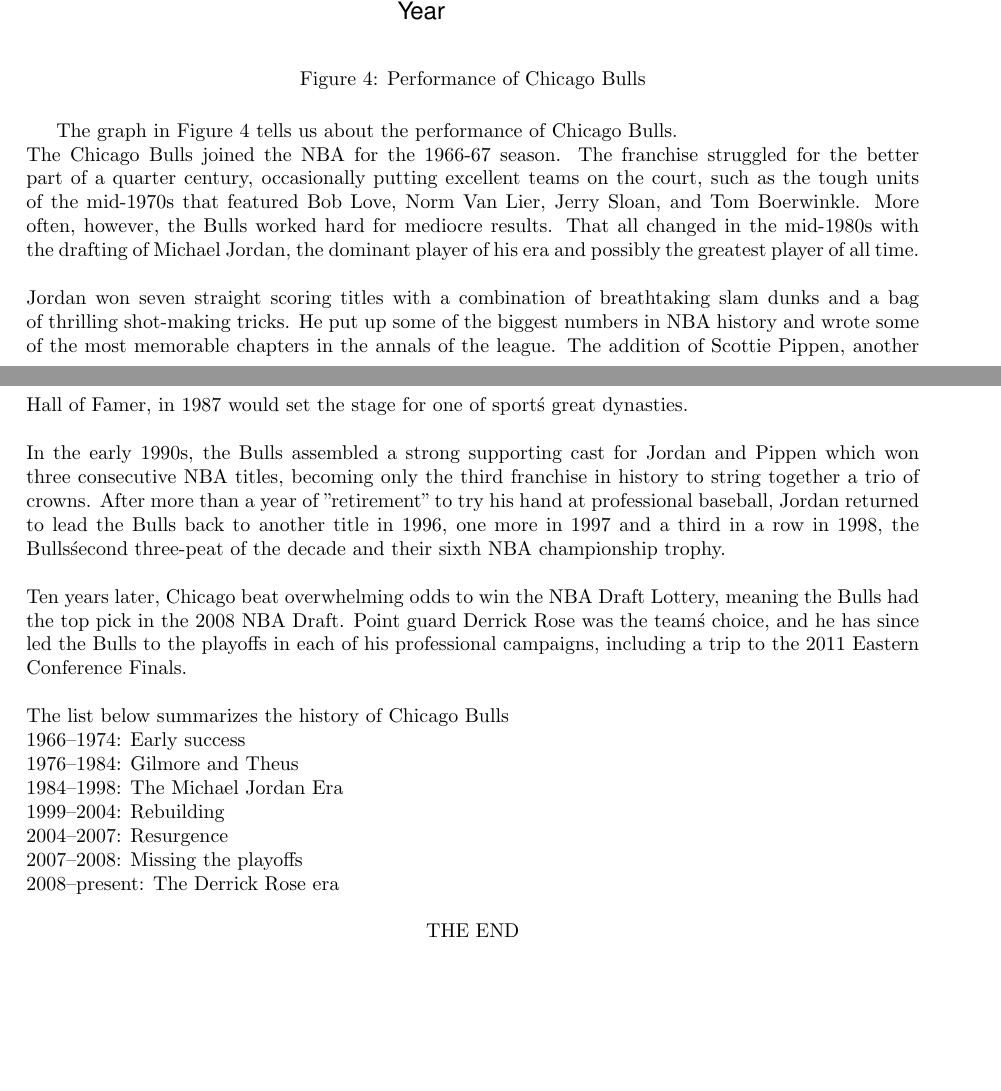
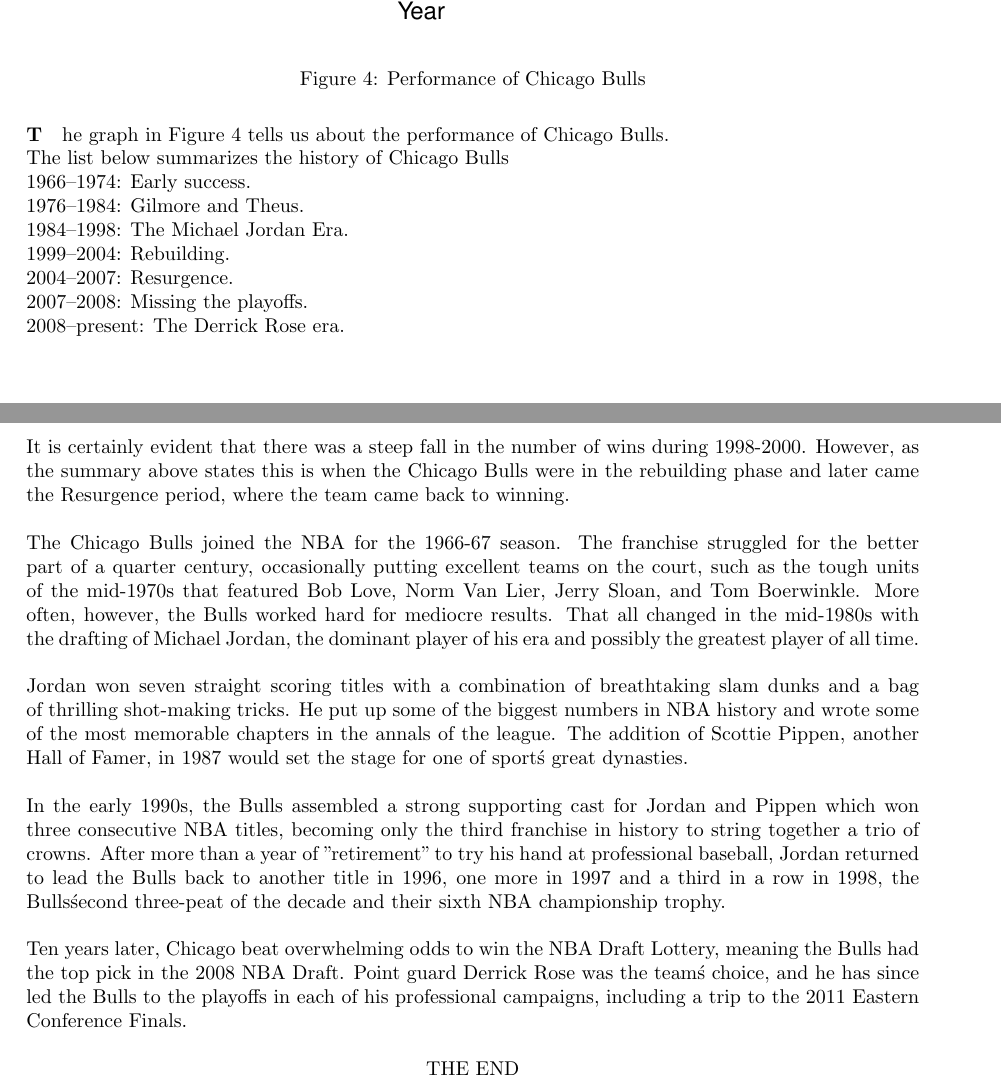
Before and after one commit to gsharma-ilstu/IT-497-RM, a LaTeX problem sheet (Assignment2.tex): two parts of pages 10 and 11 of 11, joined at a grey line, cut so that both start at the same text. The pictures show the PDF file Assignment2.pdf that the author committed with the source.

Commit message:
final commit

```diff
--- a/Assignment2.tex
+++ b/Assignment2.tex
@@ -403,7 +417,21 @@
 \label{PerChicagoBullsLogo}
 \end{figure}
 
-The graph in Figure \ref{PerChicagoBullsLogo} tells us about the performance of Chicago Bulls.\\
+
+\paragraph
+The graph in Figure \ref{PerChicagoBullsLogo} tells us about the performance of Chicago Bulls.
+\\
+The list below summarizes the history of Chicago Bulls\\
+1966--1974: Early success.\\
+1976--1984: Gilmore and Theus.\\
+1984--1998: The Michael Jordan Era.\\
+1999--2004: Rebuilding.\\
+2004--2007: Resurgence.\\
+2007--2008: Missing the playoffs.\\
+2008--present: The Derrick Rose era.\\
+\\
+It is certainly evident that there was a steep fall in the number of wins during 1998-2000. However, as the summary above states this is when the Chicago Bulls were in the rebuilding phase and later came the Resurgence period, where the team came back to winning.\\
+\\
 The Chicago Bulls joined the NBA for the 1966-67 season. The franchise struggled for the better part of a quarter century, occasionally putting excellent teams on the court, such as the tough units of the mid-1970s that featured Bob Love, Norm Van Lier, Jerry Sloan, and Tom Boerwinkle. More often, however, the Bulls worked hard for mediocre results. That all changed in the mid-1980s with the drafting of Michael Jordan, the dominant player of his era and possibly the greatest player of all time.\\
 \\
 Jordan won seven straight scoring titles with a combination of breathtaking slam dunks and a bag of thrilling shot-making tricks. He put up some of the biggest numbers in NBA history and wrote some of the most memorable chapters in the annals of the league. The addition of Scottie Pippen, another Hall of Famer, in 1987 would set the stage for one of sport\'s great dynasties.\\
@@ -411,15 +439,6 @@
 In the early 1990s, the Bulls assembled a strong supporting cast for Jordan and Pippen which won three consecutive NBA titles, becoming only the third franchise in history to string together a trio of crowns. After more than a year of "retirement" to try his hand at professional baseball, Jordan returned to lead the Bulls back to another title in 1996, one more in 1997 and a third in a row in 1998, the Bulls\'  second three-peat of the decade and their sixth NBA championship trophy.\\
 \\
 Ten years later, Chicago beat overwhelming odds to win the NBA Draft Lottery, meaning the Bulls had the top pick in the 2008 NBA Draft. Point guard Derrick Rose was the team\'s choice, and he has since led the Bulls to the playoffs in each of his professional campaigns, including a trip to the 2011 Eastern Conference Finals.\\
-\\
-The list below summarizes the history of Chicago Bulls\\
-1966--1974: Early success\\
-1976--1984: Gilmore and Theus\\
-1984--1998: The Michael Jordan Era\\
-1999--2004: Rebuilding\\
-2004--2007: Resurgence\\
-2007--2008: Missing the playoffs\\
-2008--present: The Derrick Rose era\\
 
 \centering
  THE END
```
Also changed, not shown: Assignment2.pdf, Assignment2.tex (22 more changed lines), 1 other file.
